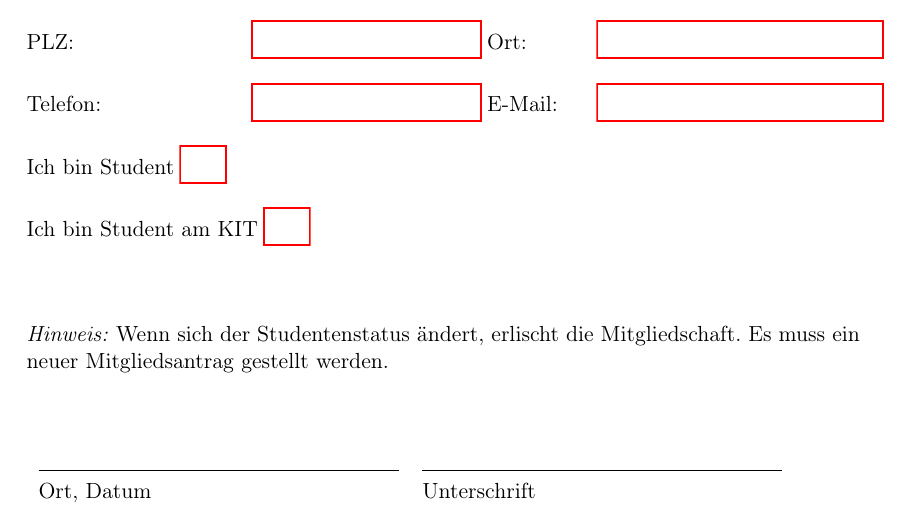
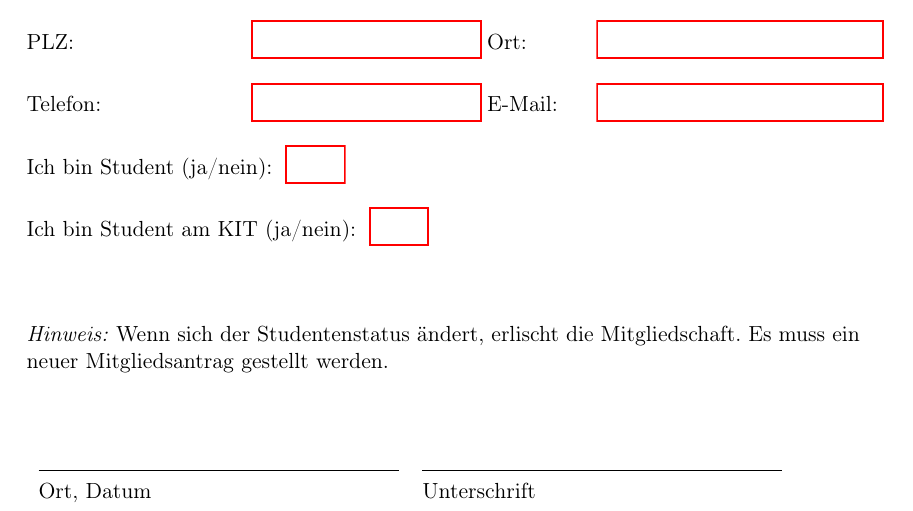
Before and after one commit to ML-KA/documents, a LaTeX document (membership-application/membership-application.tex): part of the page, cut so that both start at the same text. Compiled offline with pdfLaTeX.

Commit message:
membership-application: Student / KIT

```diff
--- a/membership-application/membership-application.tex
+++ b/membership-application/membership-application.tex
@@ -47,8 +47,10 @@ Telefon:            \> \TextField[name=telephone,width=4cm,charsize=12pt]
 {\mbox{}}
 E-Mail:             \> \TextField[name=email,width=5cm,charsize=12pt]
 {\mbox{}}\\\\
-\CheckBox[width=2em]{Ich bin Student}\\\\
-\CheckBox[width=2em]{Ich bin Student am KIT}\\\\
+Ich bin Student (ja/nein): \TextField[name=telephone,width=1cm,charsize=12pt]
+{\mbox{}}\\\\
+Ich bin Student am KIT (ja/nein): \TextField[name=email,width=1cm,charsize=12pt]
+{\mbox{}}\\\\
 \end{tabbing}
 
 \noindent\textit{Hinweis:} Wenn sich der Studentenstatus ändert, erlischt die
```
Also changed, not shown: membership-application/membership-application.pdf.
